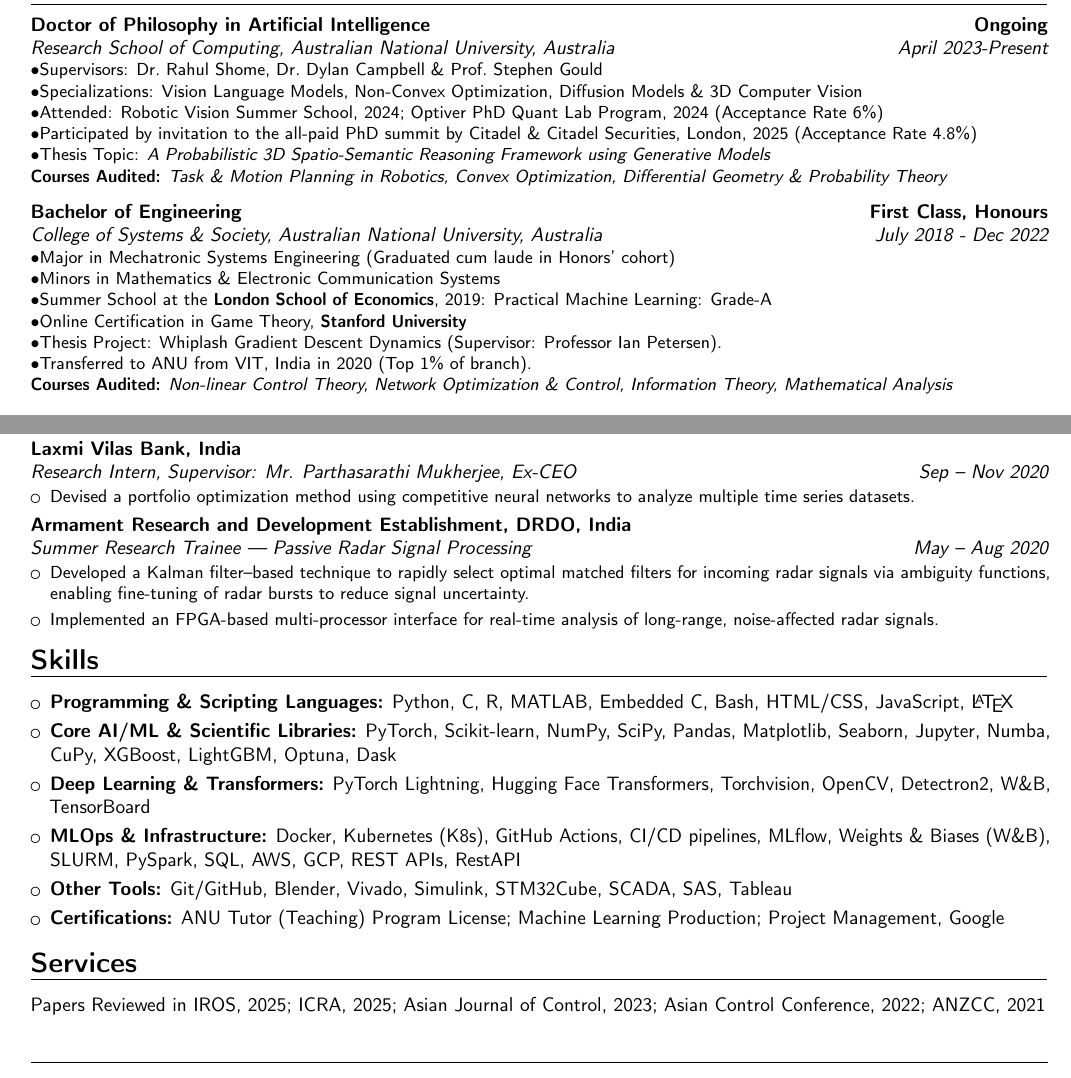
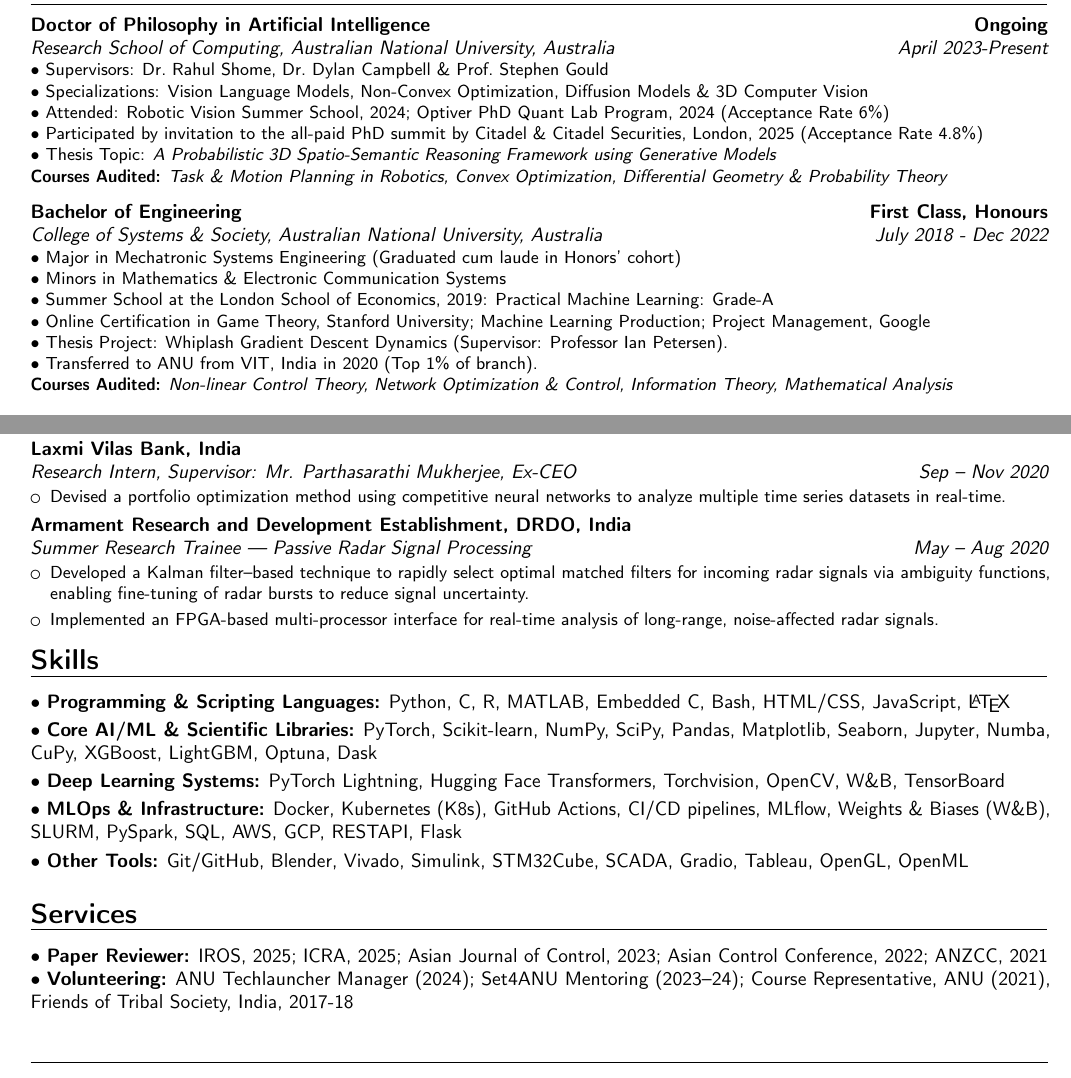
Before and after one commit to 1ssb/1ssb.github.io, a LaTeX CV (resume/Resume.tex): two parts of pages 1 and 2 of 2, joined at a grey line, cut so that both start at the same text. Compiled offline with pdfLaTeX.

Commit message:
Updates from Overleaf

```diff
--- a/resume/Resume.tex
+++ b/resume/Resume.tex
@@ -59,21 +59,21 @@
 \vspace{-2.5em}
 \section{Education}
 \cventry{April 2023-Present}{Research School of Computing, Australian National University}{Doctor of Philosophy in Artificial Intelligence}{Ongoing}{Australia}{
-  \textbullet Supervisors: Dr.\ Rahul Shome, Dr.\ Dylan Campbell \& Prof.\ Stephen Gould\\
-  \textbullet Specializations: Vision Language Models, Non-Convex Optimization, Diffusion Models \& 3D Computer Vision\\
-  \textbullet Attended: Robotic Vision Summer School, 2024; Optiver PhD Quant Lab Program, 2024 (Acceptance Rate 6\%)\\
-  \textbullet Participated by invitation to the all-paid PhD summit by Citadel \& Citadel Securities, London, 2025 (Acceptance Rate 4.8\%)\\
-  \textbullet Thesis Topic: \textit{A Probabilistic 3D Spatio-Semantic Reasoning Framework using Generative Models}\\
+  \textbullet ~Supervisors: Dr.\ Rahul Shome, Dr.\ Dylan Campbell \& Prof.\ Stephen Gould\\
+  \textbullet ~Specializations: Vision Language Models, Non-Convex Optimization, Diffusion Models \& 3D Computer Vision\\
+  \textbullet ~Attended: Robotic Vision Summer School, 2024; Optiver PhD Quant Lab Program, 2024 (Acceptance Rate 6\%)\\
+  \textbullet ~Participated by invitation to the all-paid PhD summit by Citadel \& Citadel Securities, London, 2025 (Acceptance Rate 4.8\%)\\
+  \textbullet ~Thesis Topic: \textit{A Probabilistic 3D Spatio-Semantic Reasoning Framework using Generative Models}\\
   \textbf{Courses Audited:} \textit{Task \& Motion Planning in Robotics, Convex Optimization, Differential Geometry \& Probability Theory}
 }
 \vspace{0.5em}
 \cventry{July 2018 - Dec 2022}{College of Systems \& Society, Australian National University}{Bachelor of Engineering}{First Class, Honours}{Australia}{
-  \textbullet Major in Mechatronic Systems Engineering (Graduated cum laude in Honors' cohort)\\
-  \textbullet Minors in Mathematics \& Electronic Communication Systems\\
-  \textbullet Summer School at the \textbf{London School of Economics}, 2019: Practical Machine Learning: Grade-A\\
-  \textbullet \href{https://coursera.org/share/393423005d9dec9f00e3c0895c54868f}{\textcolor{black}{Online Certification in Game Theory, \textbf{Stanford University}}}\\
-  \textbullet Thesis Project: \href{https://arxiv.org/pdf/2203.02140}{Whiplash Gradient Descent Dynamics} (Supervisor: Professor Ian Petersen).\\
-  \textbullet Transferred to ANU from VIT, India in 2020 (Top 1\% of branch).\\
+  \textbullet ~Major in Mechatronic Systems Engineering (Graduated cum laude in Honors' cohort)\\
+  \textbullet ~Minors in Mathematics \& Electronic Communication Systems\\
+  \textbullet ~Summer School at the London School of Economics, 2019: Practical Machine Learning: Grade-A\\
+  \textbullet ~\href{https://coursera.org/share/393423005d9dec9f00e3c0895c54868f}{\textcolor{black}{Online Certification in Game Theory, Stanford University}}; \href{https://coursera.org/share/8204c8b2ca3d84b7fccec7d44edaa8b7}{\textcolor{black}{Machine Learning Production}}; \href{https://www.coursera.org/account/accomplishments/certificate/JZCYF4MAB3CX}{\textcolor{black}{Project Management, Google}}\\
+  \textbullet ~Thesis Project: \href{https://arxiv.org/pdf/2203.02140}{Whiplash Gradient Descent Dynamics} (Supervisor: Professor Ian Petersen).\\
+  \textbullet ~Transferred to ANU from VIT, India in 2020 (Top 1\% of branch).\\
   \textbf{Courses Audited:} \textit{Non-linear Control Theory, Network Optimization \& Control, Information Theory, Mathematical Analysis}\\
 }
 \vspace{-1em}
@@ -149,7 +149,7 @@ DOI: \href{https://onlinelibrary.wiley.com/doi/10.1002/asjc.3153}{10.1002/asjc.3
 %
 \cventry{Sep -- Nov 2020}{Research Intern}{Laxmi Vilas Bank, India}{}{\textit{Supervisor: Mr. Parthasarathi Mukherjee, Ex-CEO}}{%
 \begin{itemize}
-  \item Devised a portfolio optimization method using competitive neural networks to analyze multiple time series datasets.
+  \item Devised a portfolio optimization method using competitive neural networks to analyze multiple time series datasets in real-time.
 \end{itemize}}
 %
 \cventry{May -- Aug 2020}{Summer Research Trainee --- Passive Radar Signal Processing}{Armament Research and Development Establishment, DRDO, India}{}{}{%
@@ -159,16 +159,14 @@ DOI: \href{https://onlinelibrary.wiley.com/doi/10.1002/asjc.3153}{10.1002/asjc.3
 \end{itemize}}
 \vspace{-0.5em}
 \section*{Skills}
-\begin{itemize}[leftmargin=*, itemsep=0em]
-    \item \textbf{Programming \& Scripting Languages:} Python, C, R, MATLAB, Embedded C, Bash, HTML/CSS, JavaScript, \LaTeX
-    \item \textbf{Core AI/ML \& Scientific Libraries:} PyTorch, Scikit-learn, NumPy, SciPy, Pandas, Matplotlib, Seaborn, Jupyter, Numba, CuPy, XGBoost, LightGBM, Optuna, Dask
-    \item \textbf{Deep Learning \& Transformers:} PyTorch Lightning, Hugging Face Transformers, Torchvision, OpenCV, Detectron2, W\&B, TensorBoard
-    \item \textbf{MLOps \& Infrastructure:} Docker, Kubernetes (K8s), GitHub Actions, CI/CD pipelines, MLflow, Weights \& Biases (W\&B), SLURM, PySpark, SQL, AWS, GCP, REST APIs, RestAPI
-    \item \textbf{Other Tools:} Git/GitHub, Blender, Vivado, Simulink, STM32Cube, SCADA, SAS, Tableau
-    \item \textbf{Certifications:} ANU Tutor (Teaching) Program License; \href{https://coursera.org/share/8204c8b2ca3d84b7fccec7d44edaa8b7}{\textcolor{black}{Machine Learning Production}}; \href{https://www.coursera.org/account/accomplishments/certificate/JZCYF4MAB3CX}{\textcolor{black}{Project Management, Google}}
-\end{itemize}
-\vspace{-1em}
+\textbullet ~\textbf{Programming \& Scripting Languages:} Python, C, R, MATLAB, Embedded C, Bash, HTML/CSS, JavaScript, \LaTeX \\[0.25em]
+\textbullet ~\textbf{Core AI/ML \& Scientific Libraries:} PyTorch, Scikit-learn, NumPy, SciPy, Pandas, Matplotlib, Seaborn, Jupyter, Numba, CuPy, XGBoost, LightGBM, Optuna, Dask \\[0.25em]
+\textbullet ~\textbf{Deep Learning Systems:} PyTorch Lightning, Hugging Face Transformers, Torchvision, OpenCV, W\&B, TensorBoard \\[0.25em]
+\textbullet ~\textbf{MLOps \& Infrastructure:} Docker, Kubernetes (K8s), GitHub Actions, CI/CD pipelines, MLflow, Weights \& Biases (W\&B), SLURM, PySpark, SQL, AWS, GCP, RESTAPI, Flask \\[0.25em]
+\textbullet ~\textbf{Other Tools:} Git/GitHub, Blender, Vivado, Simulink, STM32Cube, SCADA, Gradio, Tableau, OpenGL, OpenML
+
 \section*{Services}
-Papers Reviewed in IROS, 2025; ICRA, 2025; Asian Journal of Control, 2023; Asian Control Conference, 2022; ANZCC, 2021
+\textbullet ~\textbf{Paper Reviewer:} IROS, 2025; ICRA, 2025; Asian Journal of Control, 2023; Asian Control Conference, 2022; ANZCC, 2021
+\\
+\textbullet ~\textbf{Volunteering:} ANU Techlauncher Manager (2024); Set4ANU Mentoring (2023--24); Course Representative, ANU (2021), Friends of Tribal Society, India, 2017-18
 \end{document}
-    % \item \textbf{Volunteering Experience:} Thread Together, Sydney (2025), ANU Techlauncher Program (2024); Set4ANU Mentoring (2023--24); Course Representative, ANU (2021); AIESEC VIT (2018--19); Friends of Tribal Society, India (2017--18)
```
